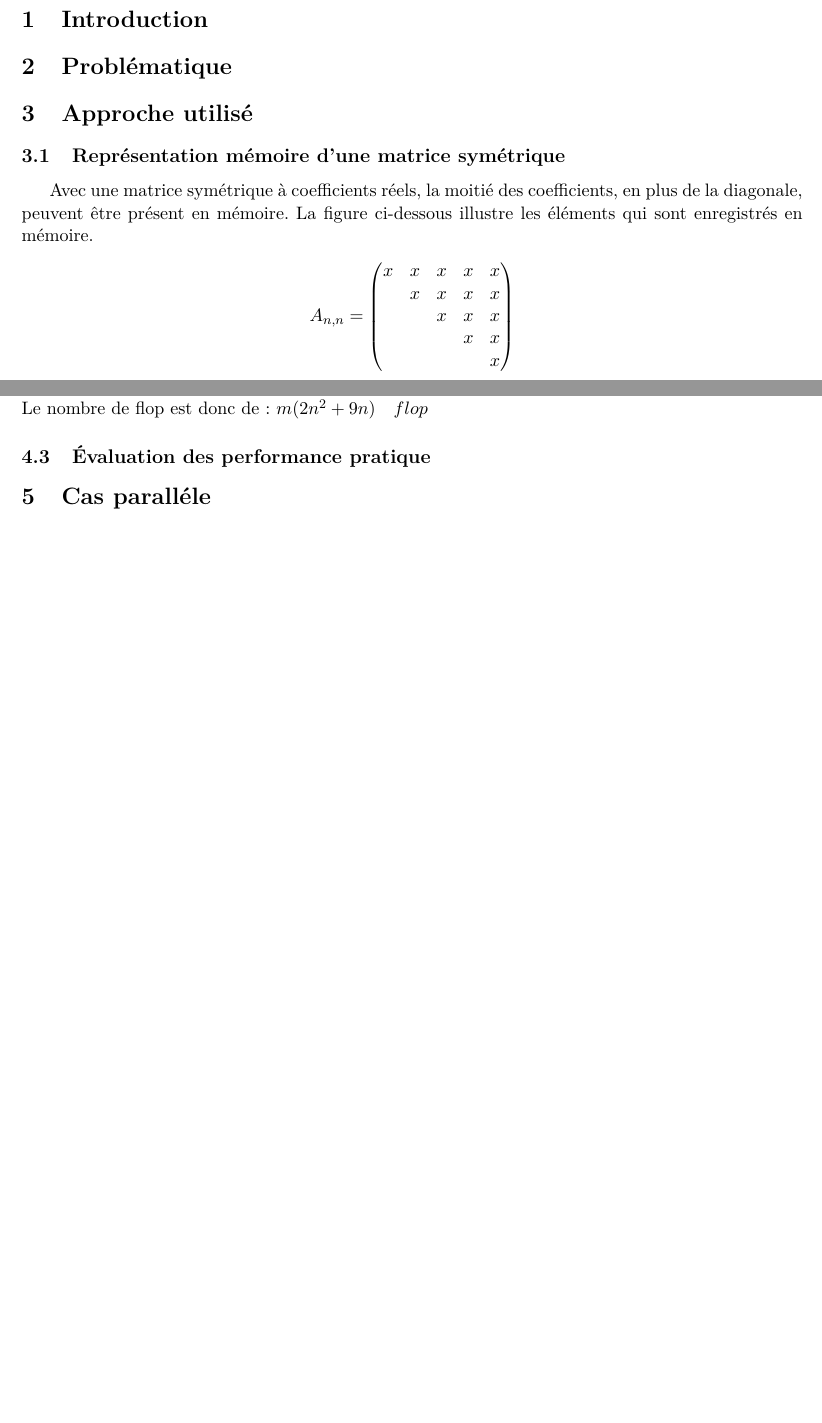
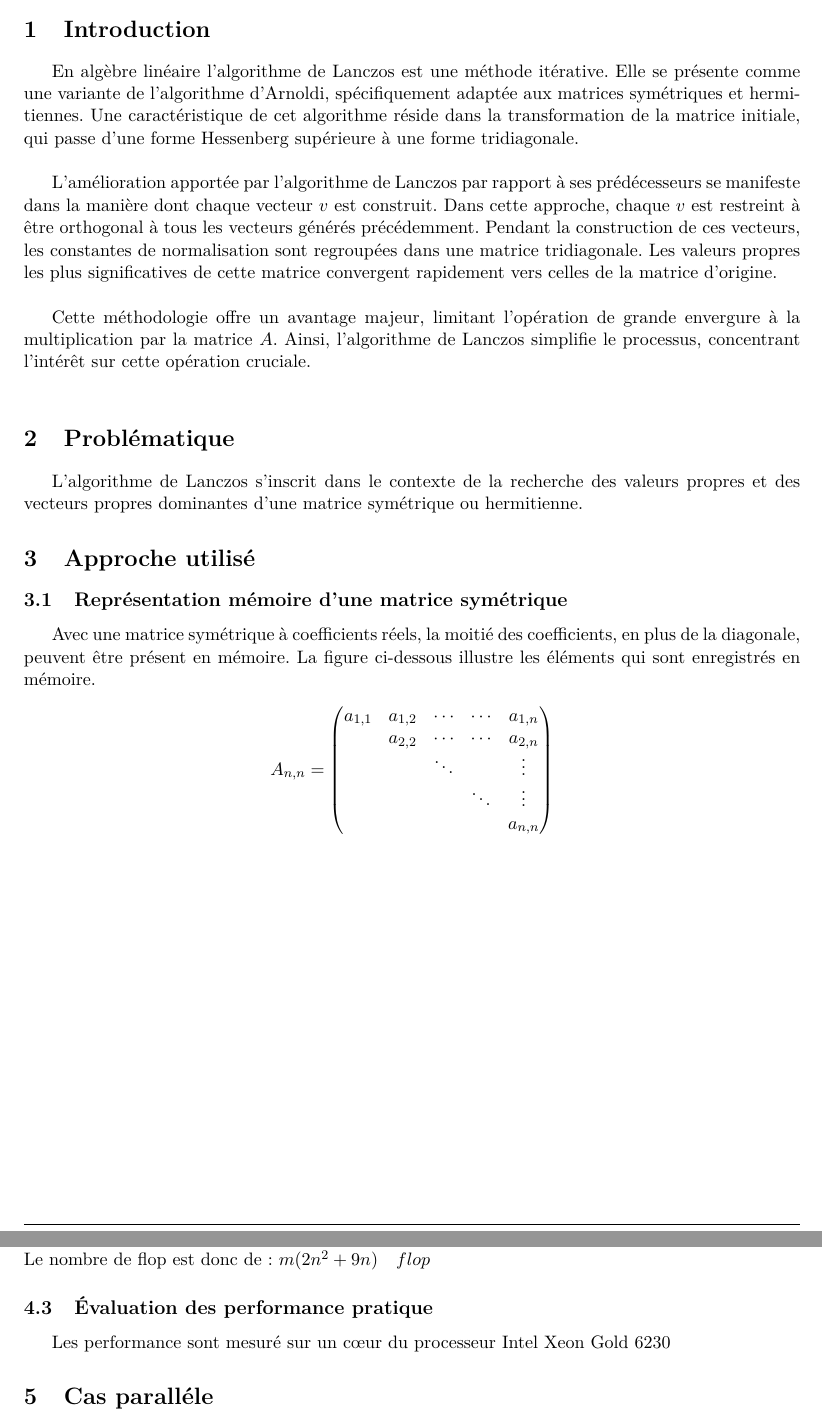
Before and after one commit to AdRi1t/Lanczos, a LaTeX document (rapport/Rapport_Lanzcos.tex): two parts of pages 2 and 4 of 4, joined at a grey line, cut so that both start at the same text, the shorter picture padded with empty space. Compiled offline with pdfLaTeX.

Commit message:
Change in Makefile & Rapport

```diff
--- a/rapport/Rapport_Lanzcos.tex
+++ b/rapport/Rapport_Lanzcos.tex
@@ -4,7 +4,7 @@
 \usepackage[T1]{fontenc}
 \usepackage[utf8]{inputenc}
 \usepackage{lmodern}
-\usepackage[left=2.15cm , right=2.15cm, bottom=2.2cm, top=2.5cm, headheight=2.0cm,heightrounded=true,a4paper]{geometry}
+\usepackage[left=2.2cm,right=2.2cm, bottom=2.5cm, top=2.5cm, headheight=2.0cm,footskip=1.5cm,headsep=1cm, heightrounded=true,a4paper]{geometry}
 \usepackage{babel}
 \usepackage{fancyhdr}
 \usepackage{amsmath}
@@ -15,10 +15,14 @@
 \usepackage{tikz}
 \usepackage{algorithm}
 \usepackage{algpseudocode}
-
+\usepackage{hyperref}
+\usepackage{tikz}
+\captionsetup[figure]{font=small}
 \setlength{\belowcaptionskip}{-10pt}
 \captionsetup{belowskip=0.0pt}
 \captionsetup{position=below}
+\hypersetup{colorlinks=true,citecolor=blue,	urlcolor=black,linkcolor=black}
+
 
 \title{TP\_CR}
 \author{Adrien Taberner}
@@ -42,11 +48,23 @@
 
 	\newpage
 
+	\renewcommand{\headrulewidth}{0.4pt}
+	\renewcommand{\footrulewidth }{0.4pt}
+	\fancyfoot[C]{}
+	\fancyfoot[R]{\thepage}
+	\fancyfoot[L]{ Mounir Cherif \& Adrien Taberner}
+	\fancyhead[L]{MPNA}
+
 	\section{Introduction}
+		\pagestyle{fancy}
+	\par En algèbre linéaire l'algorithme de Lanczos est une méthode itérative. Elle se présente comme une variante de l'algorithme d'Arnoldi, spécifiquement adaptée aux matrices symétriques et hermitiennes. Une caractéristique de cet algorithme réside dans la transformation de la matrice initiale, qui passe d'une forme Hessenberg supérieure à une forme tridiagonale. \\
 
+	\par L'amélioration apportée par l'algorithme de Lanczos par rapport à ses prédécesseurs se manifeste dans la manière dont chaque vecteur $v$ est construit. Dans cette approche, chaque $v$ est restreint à être orthogonal à tous les vecteurs générés précédemment. Pendant la construction de ces vecteurs, les constantes de normalisation sont regroupées dans une matrice tridiagonale. Les valeurs propres les plus significatives de cette matrice convergent rapidement vers celles de la matrice d'origine. \\
+
+	\par Cette méthodologie offre un avantage majeur, limitant l'opération de grande envergure à la multiplication par la matrice $A$. Ainsi, l'algorithme de Lanczos simplifie le processus, concentrant l'intérêt sur cette opération cruciale. \\
 
 	\section{Problématique}
-
+	\par L'algorithme de Lanczos s'inscrit dans le contexte de la recherche des valeurs propres et des vecteurs propres dominantes d'une matrice symétrique ou hermitienne.
 	\section{Approche utilisé}
 
 	\subsection{Représentation mémoire d'une matrice symétrique}
@@ -55,11 +73,11 @@
 		\centering
 		$A _{n, n}=
 		\begin{pmatrix}
-			x & x & x & x & x \\
-			   & x & x & x & x \\
-			   &   & x & x & x \\
-			   &   &   & x & x \\
-			   &   &   &   & x \\
+			a_{1,1} & a_{1,2}& \cdots & \cdots & a_{1,n} \\
+			   & a_{2,2} & \cdots & \cdots & a_{2,n} \\
+			   &   & \ddots &   & \vdots \\
+			   &   &   & \ddots & \vdots \\
+			   &   &   &   & a_{n,n}\\
 		\end{pmatrix}
 		$
 	\end{figure}
@@ -122,6 +140,7 @@
 	Le nombre de flop est donc de : $  m(2n^2 + 9n) \quad flop $
 
 	\subsection{Évaluation des performance pratique}
+	Les performance sont mesuré sur un cœur du processeur Intel Xeon Gold 6230
 
 	\section{Cas paralléle}
 
```
Also changed, not shown: Makefile, rapport/Rapport_Lanzcos.tex (4 more changed lines), 1 other file.
